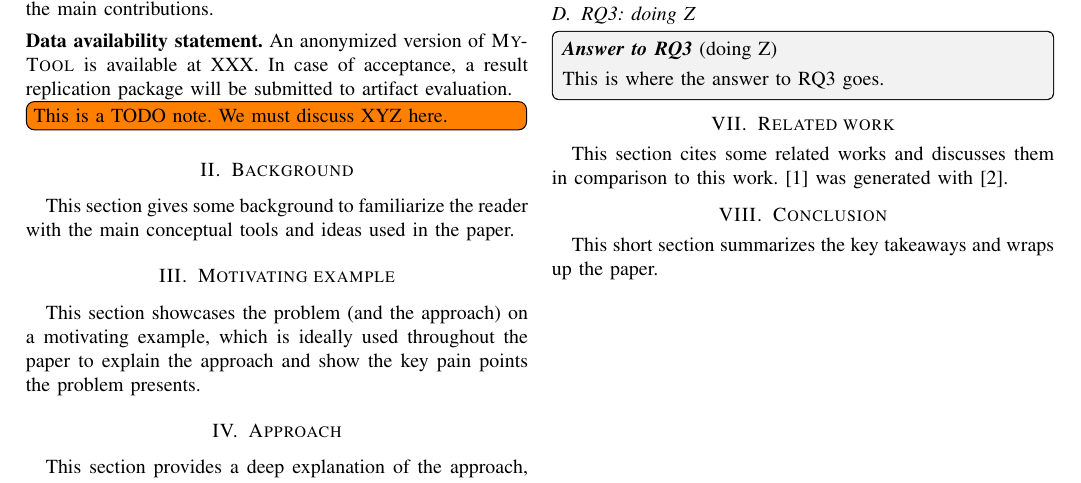
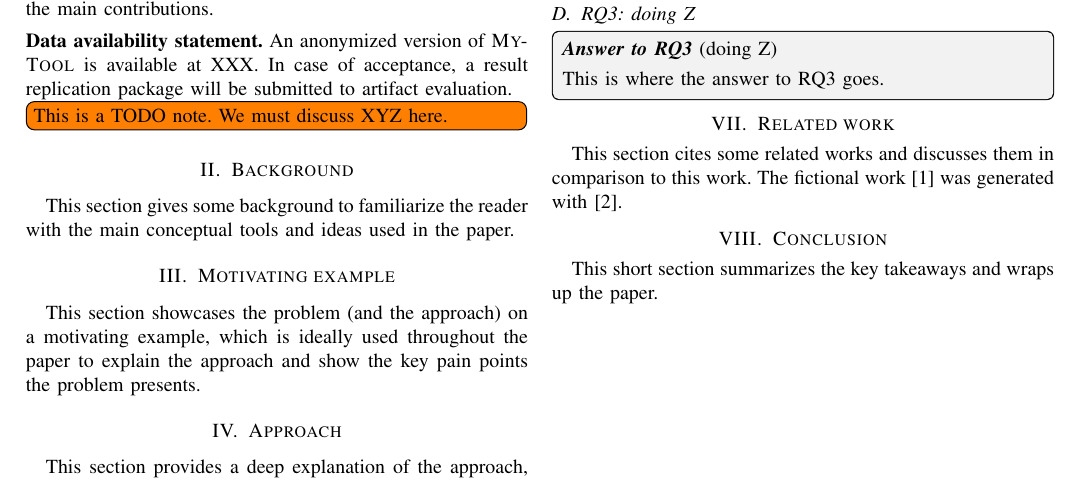
Before and after one commit to kokkonisd/cs-paper-template, a LaTeX paper (ieeetran/src/main.tex, which reads ieeetran/src/related_work.tex): part of page 1 of 2, cut so that both start at the same text. Compiled offline with pdfLaTeX.

Commit message:
IEEEtran: improve related work example and fix .bib typo

```diff
--- a/ieeetran/src/related_work.tex
+++ b/ieeetran/src/related_work.tex
@@ -2,4 +2,4 @@
 \label{sec:related-work}
 
 This section cites some related works and discusses them in comparison to this
-work. \cite{bar-1490} was generated with \cite{kokkonis-2024}.
+work. The fictional work~\cite{bar-1490} was generated with~\cite{kokkonis-2024}.
```
Also changed, not shown: ieeetran/src/references.bib (+1 -0 lines).
